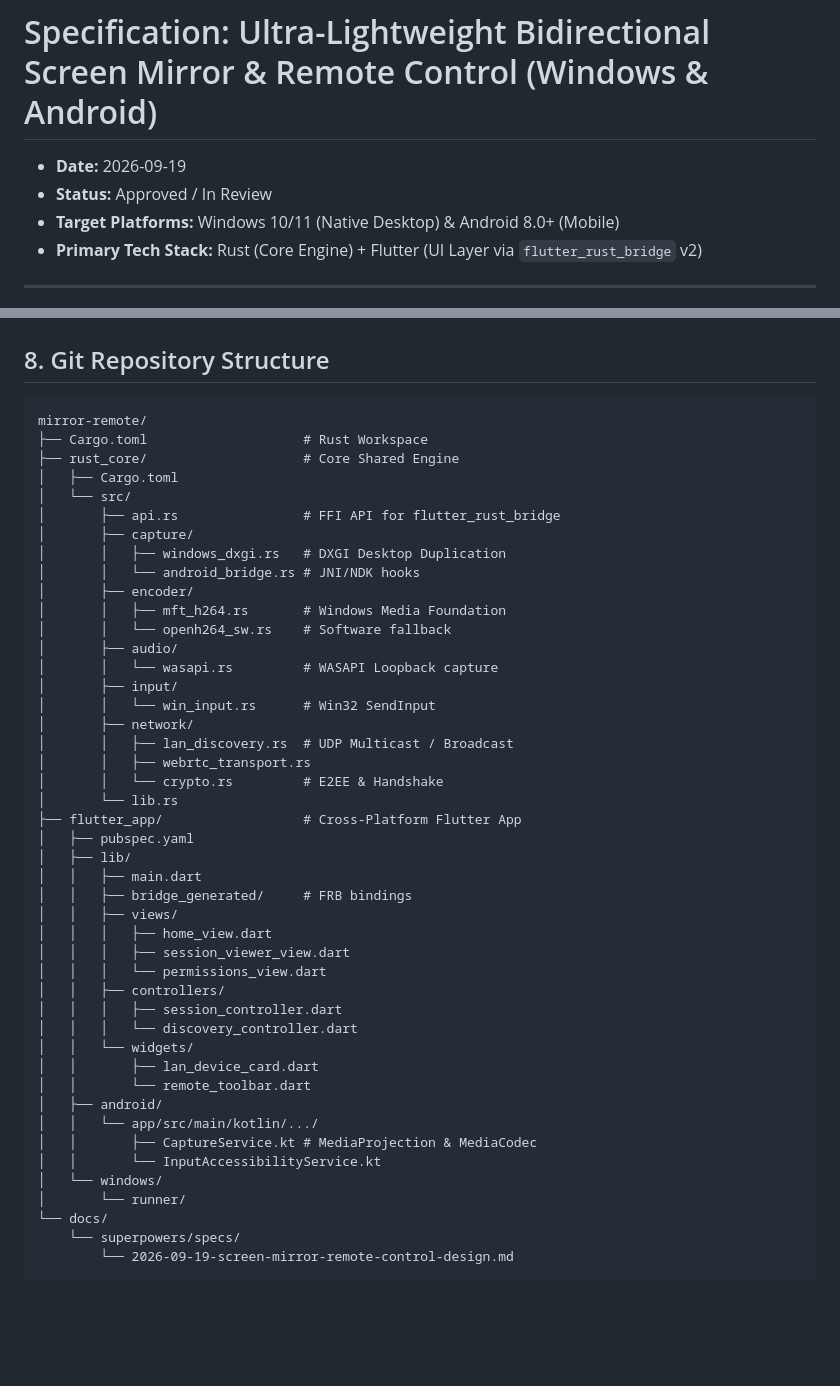
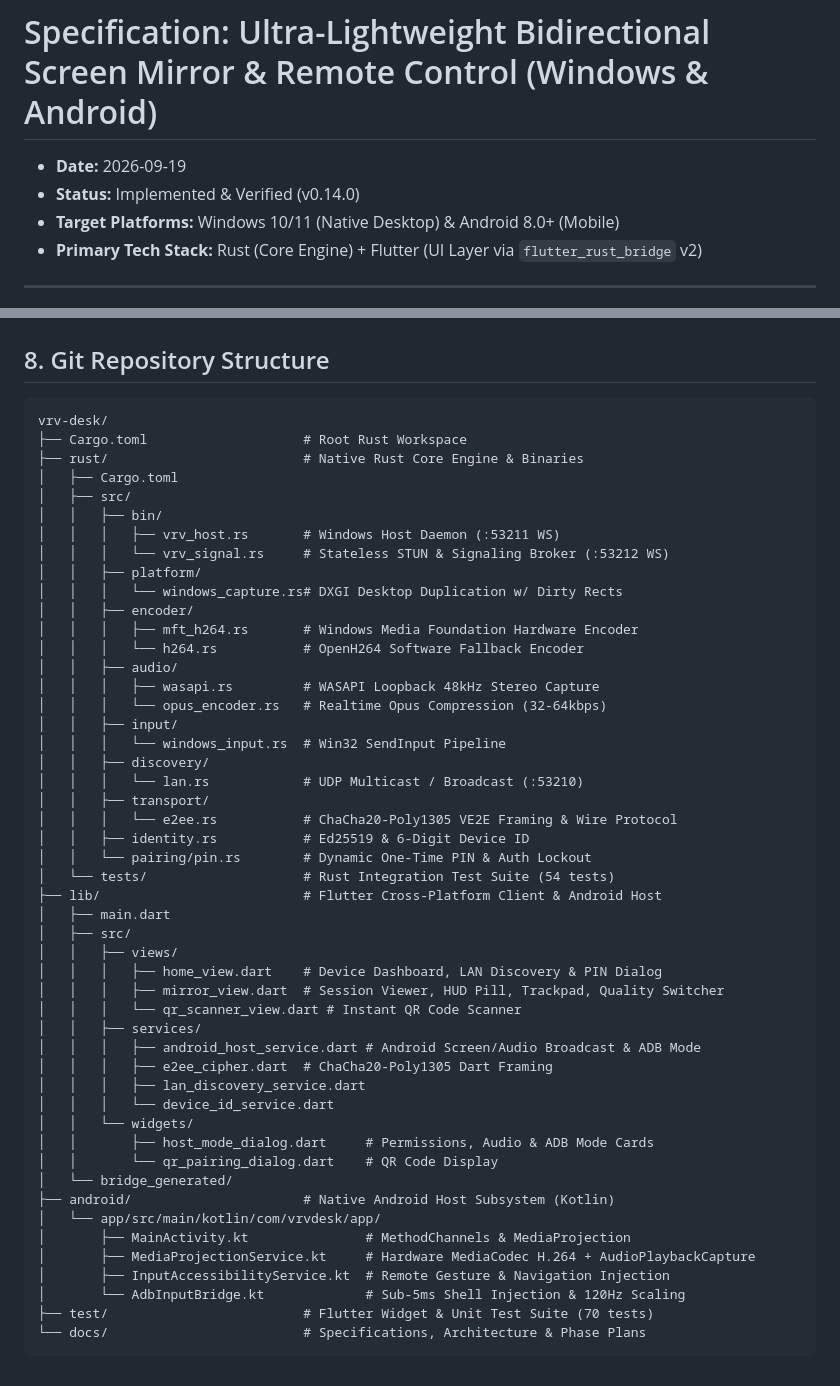
Before and after one commit to rapoii/vrv-desk, a Markdown page: docs/ARCHITECTURE.md, 2 parts joined by grey strips. GitHub-like rendering; blank space fills up the shorter version.

````diff
--- a/docs/ARCHITECTURE.md
+++ b/docs/ARCHITECTURE.md
@@ -1,7 +1,7 @@
 # Specification: Ultra-Lightweight Bidirectional Screen Mirror & Remote Control (Windows & Android)
 
 - **Date:** 2026-09-19
-- **Status:** Approved / In Review
+- **Status:** Implemented & Verified (v0.14.0)
 - **Target Platforms:** Windows 10/11 (Native Desktop) & Android 8.0+ (Mobile)
 - **Primary Tech Stack:** Rust (Core Engine) + Flutter (UI Layer via `flutter_rust_bridge` v2)
 
@@ -188,49 +188,53 @@ Sistem menggunakan pola arsitektur **Shared Native Core** dengan **Flutter Prese
 ## 8. Git Repository Structure
 
 ```
-mirror-remote/
-├── Cargo.toml                    # Rust Workspace
-├── rust_core/                    # Core Shared Engine
+vrv-desk/
+├── Cargo.toml                    # Root Rust Workspace
+├── rust/                         # Native Rust Core Engine & Binaries
 │   ├── Cargo.toml
-│   └── src/
-│       ├── api.rs                # FFI API for flutter_rust_bridge
-│       ├── capture/
-│       │   ├── windows_dxgi.rs   # DXGI Desktop Duplication
-│       │   └── android_bridge.rs # JNI/NDK hooks
-│       ├── encoder/
-│       │   ├── mft_h264.rs       # Windows Media Foundation
-│       │   └── openh264_sw.rs    # Software fallback
-│       ├── audio/
-│       │   └── wasapi.rs         # WASAPI Loopback capture
-│       ├── input/
-│       │   └── win_input.rs      # Win32 SendInput
-│       ├── network/
-│       │   ├── lan_discovery.rs  # UDP Multicast / Broadcast
-│       │   ├── webrtc_transport.rs
-│       │   └── crypto.rs         # E2EE & Handshake
-│       └── lib.rs
-├── flutter_app/                  # Cross-Platform Flutter App
-│   ├── pubspec.yaml
-│   ├── lib/
-│   │   ├── main.dart
-│   │   ├── bridge_generated/     # FRB bindings
+│   ├── src/
+│   │   ├── bin/
+│   │   │   ├── vrv_host.rs       # Windows Host Daemon (:53211 WS)
+│   │   │   └── vrv_signal.rs     # Stateless STUN & Signaling Broker (:53212 WS)
+│   │   ├── platform/
+│   │   │   └── windows_capture.rs# DXGI Desktop Duplication w/ Dirty Rects
+│   │   ├── encoder/
+│   │   │   ├── mft_h264.rs       # Windows Media Foundation Hardware Encoder
+│   │   │   └── h264.rs           # OpenH264 Software Fallback Encoder
+│   │   ├── audio/
+│   │   │   ├── wasapi.rs         # WASAPI Loopback 48kHz Stereo Capture
+│   │   │   └── opus_encoder.rs   # Realtime Opus Compression (32-64kbps)
+│   │   ├── input/
+│   │   │   └── windows_input.rs  # Win32 SendInput Pipeline
+│   │   ├── discovery/
+│   │   │   └── lan.rs            # UDP Multicast / Broadcast (:53210)
+│   │   ├── transport/
+│   │   │   └── e2ee.rs           # ChaCha20-Poly1305 VE2E Framing & Wire Protocol
+│   │   ├── identity.rs           # Ed25519 & 6-Digit Device ID
+│   │   └── pairing/pin.rs        # Dynamic One-Time PIN & Auth Lockout
+│   └── tests/                    # Rust Integration Test Suite (54 tests)
+├── lib/                          # Flutter Cross-Platform Client & Android Host
+│   ├── main.dart
+│   ├── src/
 │   │   ├── views/
-│   │   │   ├── home_view.dart
-│   │   │   ├── session_viewer_view.dart
-│   │   │   └── permissions_view.dart
-│   │   ├── controllers/
-│   │   │   ├── session_controller.dart
-│   │   │   └── discovery_controller.dart
+│   │   │   ├── home_view.dart    # Device Dashboard, LAN Discovery & PIN Dialog
+│   │   │   ├── mirror_view.dart  # Session Viewer, HUD Pill, Trackpad, Quality Switcher
+│   │   │   └── qr_scanner_view.dart # Instant QR Code Scanner
+│   │   ├── services/
+│   │   │   ├── android_host_service.dart # Android Screen/Audio Broadcast & ADB Mode
+│   │   │   ├── e2ee_cipher.dart  # ChaCha20-Poly1305 Dart Framing
+│   │   │   ├── lan_discovery_service.dart
+│   │   │   └── device_id_service.dart
 │   │   └── widgets/
-│   │       ├── lan_device_card.dart
-│   │       └── remote_toolbar.dart
-│   ├── android/
-│   │   └── app/src/main/kotlin/.../
-│   │       ├── CaptureService.kt # MediaProjection & MediaCodec
-│   │       └── InputAccessibilityService.kt
-│   └── windows/
-│       └── runner/
-└── docs/
-    └── superpowers/specs/
-        └── 2026-09-19-screen-mirror-remote-control-design.md
+│   │       ├── host_mode_dialog.dart     # Permissions, Audio & ADB Mode Cards
+│   │       └── qr_pairing_dialog.dart    # QR Code Display
+│   └── bridge_generated/
+├── android/                      # Native Android Host Subsystem (Kotlin)
+│   └── app/src/main/kotlin/com/vrvdesk/app/
+│       ├── MainActivity.kt               # MethodChannels & MediaProjection
+│       ├── MediaProjectionService.kt     # Hardware MediaCodec H.264 + AudioPlaybackCapture
+│       ├── InputAccessibilityService.kt  # Remote Gesture & Navigation Injection
+│       └── AdbInputBridge.kt             # Sub-5ms Shell Injection & 120Hz Scaling
+├── test/                         # Flutter Widget & Unit Test Suite (70 tests)
+└── docs/                         # Specifications, Architecture & Phase Plans
 ```
````
Also changed, not shown: README.md (+24 -7 lines), docs/IMPLEMENTATION_PLAN.md (+24 -23 lines).
